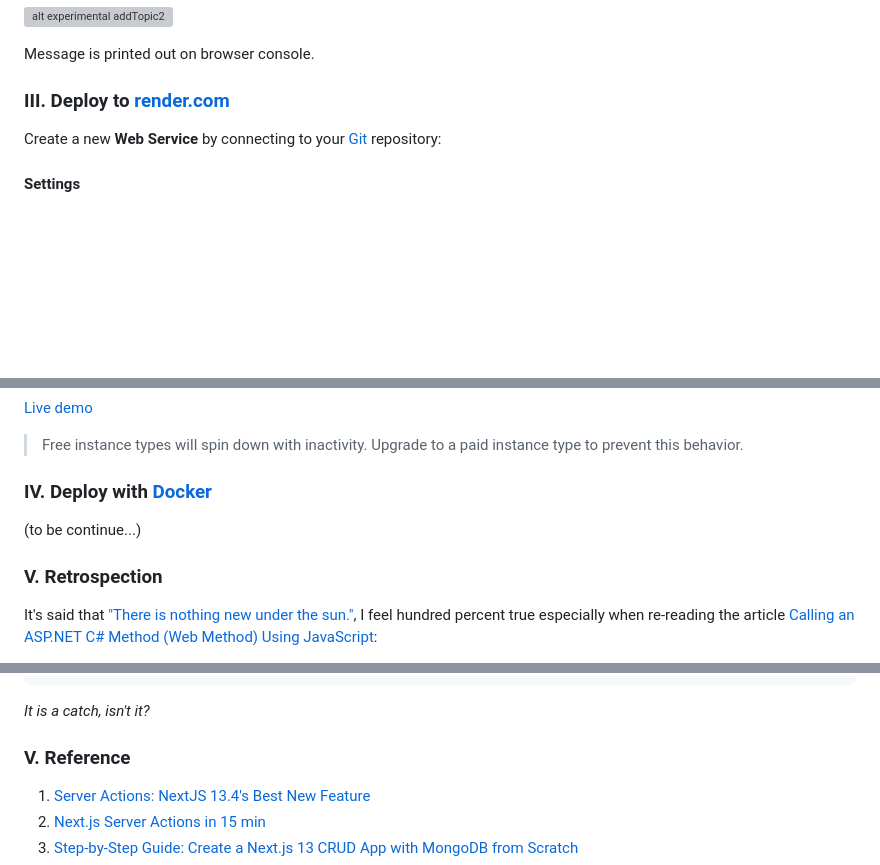
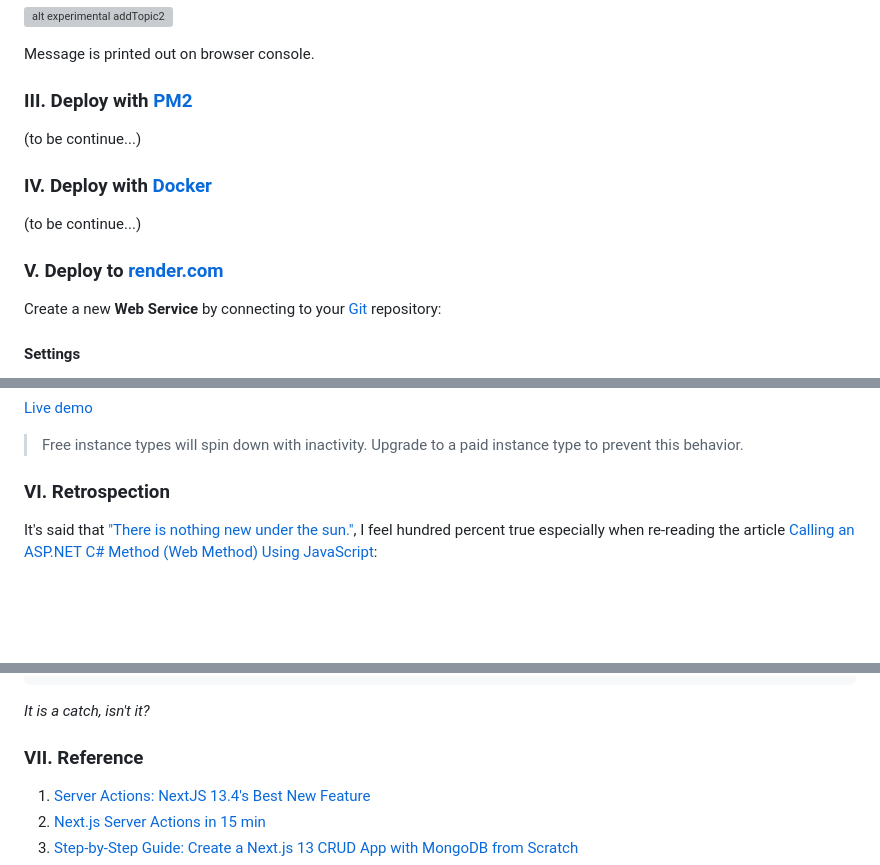
Before and after one commit to Albert0i/crud-mongodb, a Markdown page: README.md, 3 parts joined by grey strips. Rendered like a GitHub page; blank space fills up the shorter version; grey boxes are pictures that could not be loaded.

```diff
--- a/README.md
+++ b/README.md
@@ -88,7 +88,15 @@ Message is printed out on the server console. However, taking off the "use serve
 Message is printed out on browser console.
 
 
-### III. Deploy to [render.com](https://render.com/)
+### III. Deploy with [PM2](https://pm2.keymetrics.io/)
+(to be continue...)
+
+
+### IV. Deploy with [Docker](https://www.docker.com/)
+(to be continue...)
+
+
+### V. Deploy to [render.com](https://render.com/)
 Create a new **Web Service** by connecting to your [Git](https://github.com/) repository:
 
 #### Settings
@@ -115,11 +123,7 @@ By default, Render uses Node version [14.17.0](https://render.com/docs/node-vers
 >Free instance types will spin down with inactivity. Upgrade to a paid instance type to prevent this behavior.
 
 
-### IV. Deploy with [Docker](https://www.docker.com/)
-(to be continue...)
-
-
-### V. Retrospection
+### VI. Retrospection
 It's said that ["There is nothing new under the sun."](https://en.wiktionary.org/wiki/there_is_nothing_new_under_the_sun), I feel hundred percent true especially when re-reading the article [Calling an ASP.NET C# Method (Web Method) Using JavaScript](https://www.c-sharpcorner.com/UploadFile/abhikumarvatsa/calling-an-Asp-Net-C-Sharp-method-web-method-using-javascript/):
 
 - ASP.NET WebForm has no routing mechanism at all, every URL strictly align with source directory structure and there is no whatsoever dynamic routing.
@@ -159,7 +163,7 @@ ublic static string ProcessIT(string name, string address)
 *It is a catch, isn't it?*
 
 
-### V. Reference
+### VII. Reference
 1. [Server Actions: NextJS 13.4's Best New Feature](https://youtu.be/czvSZqnpTHs)
 2. [Next.js Server Actions in 15 min](https://youtu.be/g1dwTNxGmFQ)
 3. [Step-by-Step Guide: Create a Next.js 13 CRUD App with MongoDB from Scratch](https://youtu.be/wNWyMsrpbz0)
```
